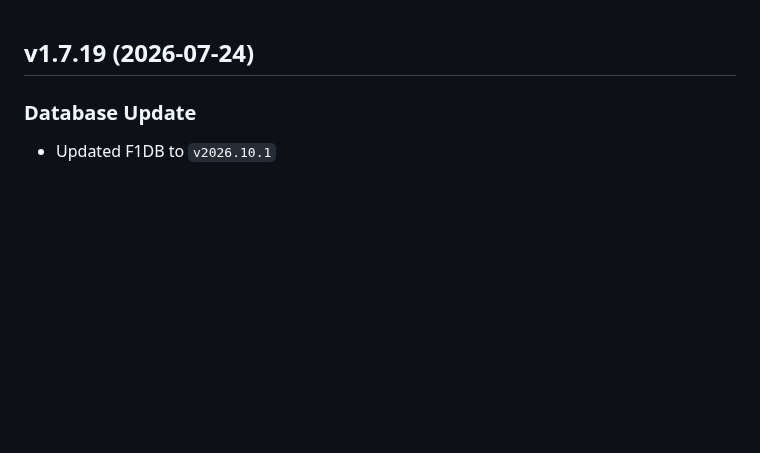
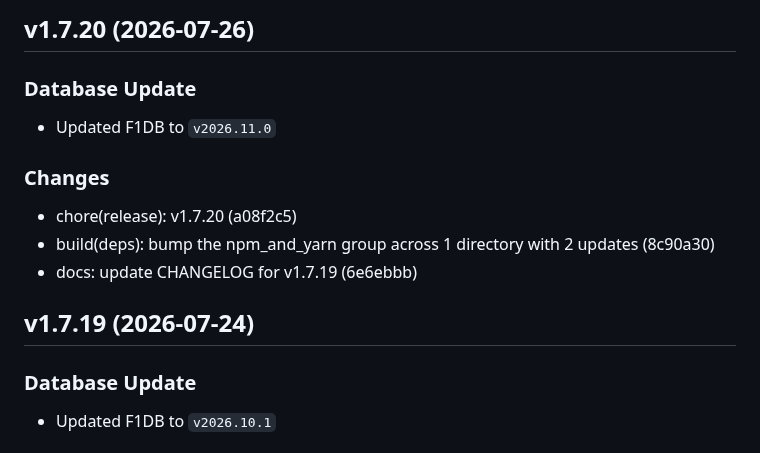
Before and after one commit to FrancoStino/F1-GraphQL-API, a Markdown page: CHANGELOG.md, the part around the change. Drawn GitHub-style; blank space fills up the shorter version.

Commit message:
docs: update CHANGELOG for v1.7.20

```diff
--- a/CHANGELOG.md
+++ b/CHANGELOG.md
@@ -1,3 +1,13 @@
+## v1.7.20 (2026-07-26)
+
+### Database Update
+- Updated F1DB to `v2026.11.0`
+
+### Changes
+- chore(release): v1.7.20 (a08f2c5)
+- build(deps): bump the npm_and_yarn group across 1 directory with 2 updates (8c90a30)
+- docs: update CHANGELOG for v1.7.19 (6e6ebbb)
+
 ## v1.7.19 (2026-07-24)
 
 ### Database Update
```
